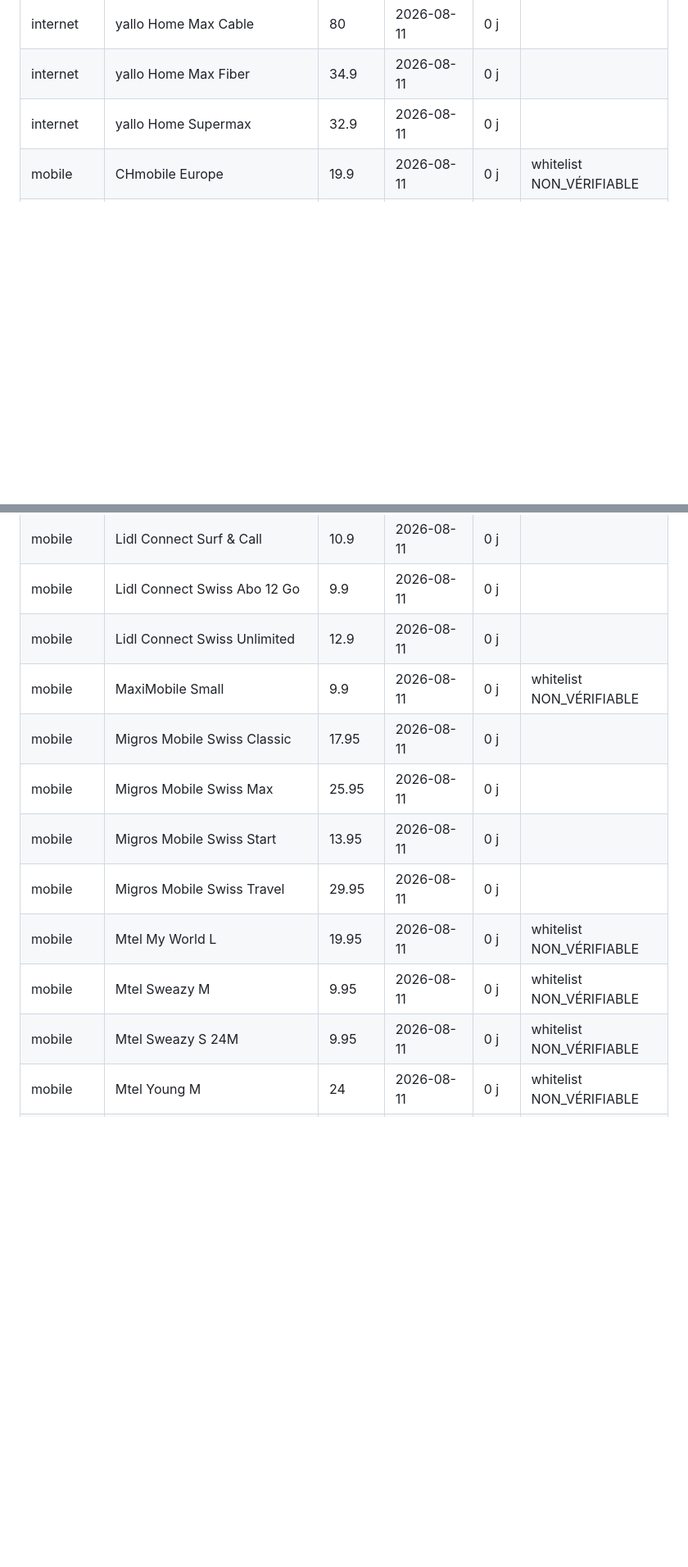
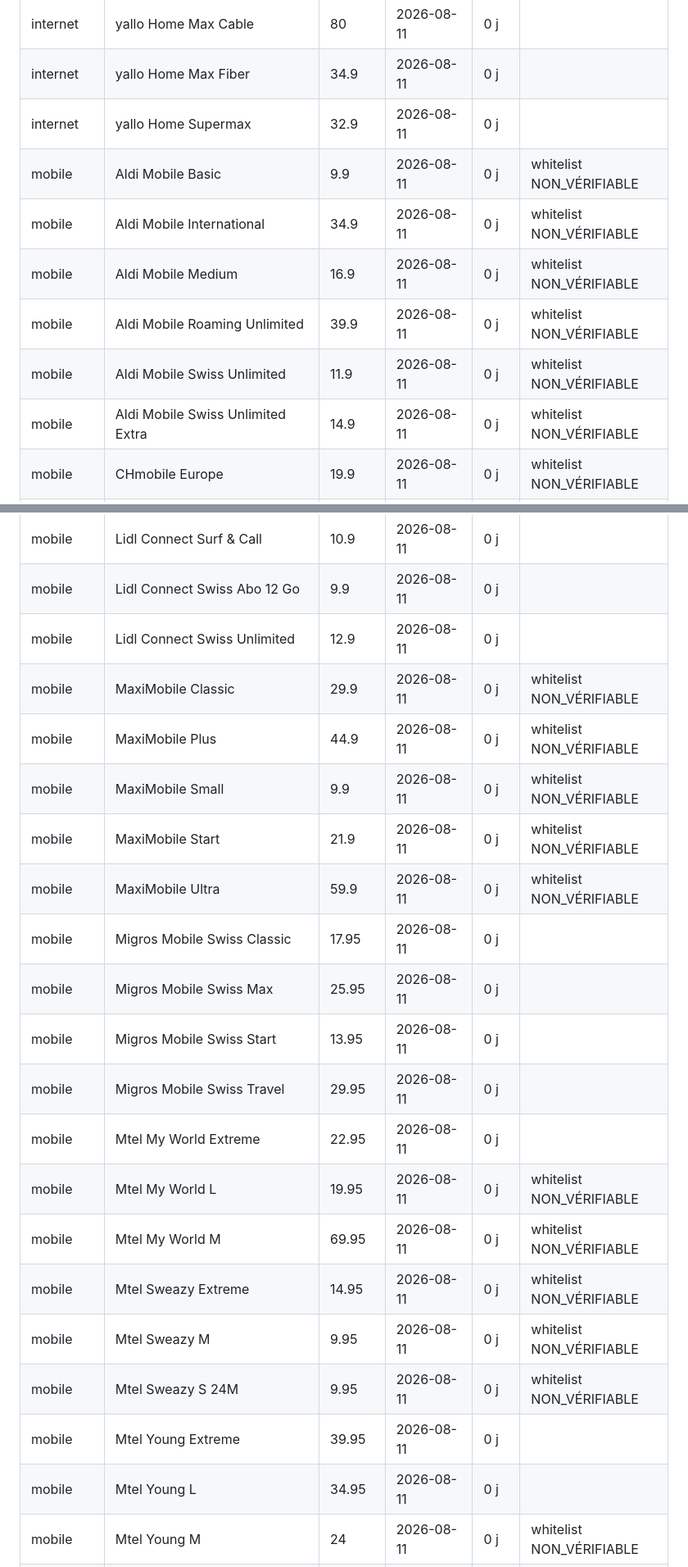
Before and after one commit to Comparasuisse/comparasuisse, a Markdown page: data/coverage-2026-08-11.md, 2 parts joined by grey strips. Shown at 82% size. Drawn GitHub-style; blank space fills up the shorter version.

```diff
--- a/data/coverage-2026-08-11.md
+++ b/data/coverage-2026-08-11.md
@@ -185,6 +141,12 @@ Total : **330 offres**. Inventaire ligne par ligne, trié du plus ancien au plus
 | internet | yallo Home Max Cable | 80 | 2026-08-11 | 0 j |  |
 | internet | yallo Home Max Fiber | 34.9 | 2026-08-11 | 0 j |  |
 | internet | yallo Home Supermax | 32.9 | 2026-08-11 | 0 j |  |
+| mobile | Aldi Mobile Basic | 9.9 | 2026-08-11 | 0 j | whitelist NON_VÉRIFIABLE |
+| mobile | Aldi Mobile International | 34.9 | 2026-08-11 | 0 j | whitelist NON_VÉRIFIABLE |
+| mobile | Aldi Mobile Medium | 16.9 | 2026-08-11 | 0 j | whitelist NON_VÉRIFIABLE |
+| mobile | Aldi Mobile Roaming Unlimited | 39.9 | 2026-08-11 | 0 j | whitelist NON_VÉRIFIABLE |
+| mobile | Aldi Mobile Swiss Unlimited | 11.9 | 2026-08-11 | 0 j | whitelist NON_VÉRIFIABLE |
+| mobile | Aldi Mobile Swiss Unlimited Extra | 14.9 | 2026-08-11 | 0 j | whitelist NON_VÉRIFIABLE |
 | mobile | CHmobile Europe | 19.9 | 2026-08-11 | 0 j | whitelist NON_VÉRIFIABLE |
 | mobile | CHmobile Plus | 12.9 | 2026-08-11 | 0 j | whitelist NON_VÉRIFIABLE |
 | mobile | Coop Mobile Europe L | 39.95 | 2026-08-11 | 0 j |  |
@@ -220,14 +185,23 @@ Total : **330 offres**. Inventaire ligne par ligne, trié du plus ancien au plus
 | mobile | Lidl Connect Surf & Call | 10.9 | 2026-08-11 | 0 j |  |
 | mobile | Lidl Connect Swiss Abo 12 Go | 9.9 | 2026-08-11 | 0 j |  |
 | mobile | Lidl Connect Swiss Unlimited | 12.9 | 2026-08-11 | 0 j |  |
+| mobile | MaxiMobile Classic | 29.9 | 2026-08-11 | 0 j | whitelist NON_VÉRIFIABLE |
+| mobile | MaxiMobile Plus | 44.9 | 2026-08-11 | 0 j | whitelist NON_VÉRIFIABLE |
 | mobile | MaxiMobile Small | 9.9 | 2026-08-11 | 0 j | whitelist NON_VÉRIFIABLE |
+| mobile | MaxiMobile Start | 21.9 | 2026-08-11 | 0 j | whitelist NON_VÉRIFIABLE |
+| mobile | MaxiMobile Ultra | 59.9 | 2026-08-11 | 0 j | whitelist NON_VÉRIFIABLE |
 | mobile | Migros Mobile Swiss Classic | 17.95 | 2026-08-11 | 0 j |  |
 | mobile | Migros Mobile Swiss Max | 25.95 | 2026-08-11 | 0 j |  |
 | mobile | Migros Mobile Swiss Start | 13.95 | 2026-08-11 | 0 j |  |
 | mobile | Migros Mobile Swiss Travel | 29.95 | 2026-08-11 | 0 j |  |
+| mobile | Mtel My World Extreme | 22.95 | 2026-08-11 | 0 j |  |
 | mobile | Mtel My World L | 19.95 | 2026-08-11 | 0 j | whitelist NON_VÉRIFIABLE |
+| mobile | Mtel My World M | 69.95 | 2026-08-11 | 0 j | whitelist NON_VÉRIFIABLE |
+| mobile | Mtel Sweazy Extreme | 14.95 | 2026-08-11 | 0 j | whitelist NON_VÉRIFIABLE |
 | mobile | Mtel Sweazy M | 9.95 | 2026-08-11 | 0 j | whitelist NON_VÉRIFIABLE |
 | mobile | Mtel Sweazy S 24M | 9.95 | 2026-08-11 | 0 j | whitelist NON_VÉRIFIABLE |
+| mobile | Mtel Young Extreme | 39.95 | 2026-08-11 | 0 j |  |
+| mobile | Mtel Young L | 34.95 | 2026-08-11 | 0 j |  |
 | mobile | Mtel Young M | 24 | 2026-08-11 | 0 j | whitelist NON_VÉRIFIABLE |
 | mobile | Mucho Europe | 19.9 | 2026-08-11 | 0 j |  |
 | mobile | Mucho Europe Full | 34.9 | 2026-08-11 | 0 j |  |
```
Also changed, not shown: other parts of data/coverage-2026-08-11.md (+47 -60 lines).
